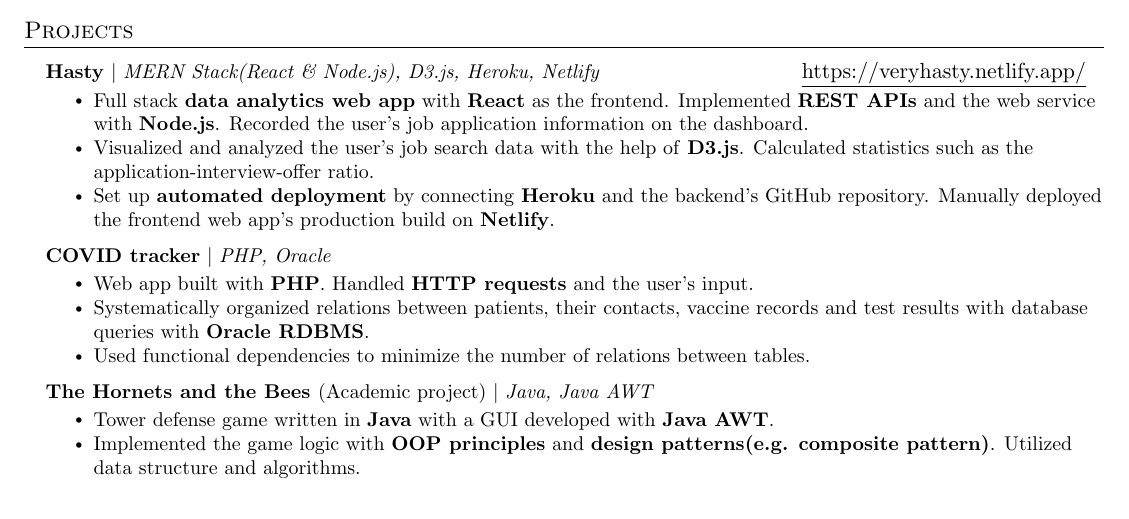
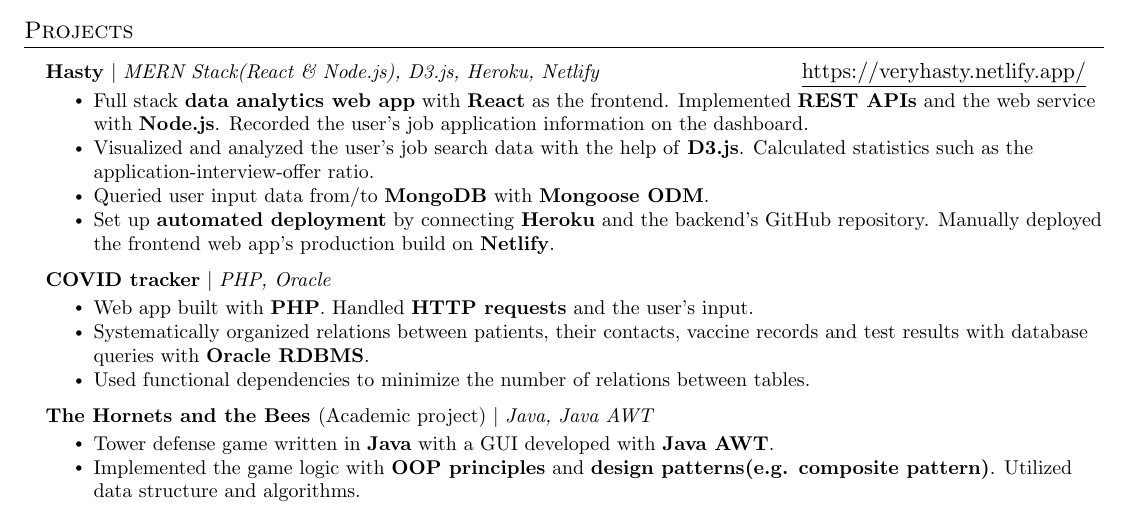
Before and after one commit to JacksonChik/Resume, a LaTeX CV (resume.tex): part of page 2 of 2, cut so that both start at the same text. Compiled offline with pdfLaTeX.

Commit message:
Added 1 extra bullet point to Hasty's description

```diff
--- a/resume.tex
+++ b/resume.tex
@@ -148,6 +148,7 @@
           \resumeItemListStart
             \resumeItem{Full stack \textbf{data analytics web app} with \textbf{React} as the frontend. Implemented \textbf{REST APIs} and the web service with \textbf{Node.js}. Recorded the user's job application information on the dashboard.}
             \resumeItem{Visualized and analyzed the user's job search data with the help of \textbf{D3.js}. Calculated statistics such as the application-interview-offer ratio.}
+            \resumeItem{Queried user input data from/to \textbf{MongoDB} with \textbf{Mongoose ODM}.}
             \resumeItem{Set up \textbf{automated deployment} by connecting \textbf{Heroku} and the backend's GitHub repository. Manually deployed the frontend web app's production build on \textbf{Netlify}.}
           \resumeItemListEnd
       \resumeProjectHeading
```
Also changed, not shown: Resume_UBCcoop_JacksonChik_lx.pdf.
